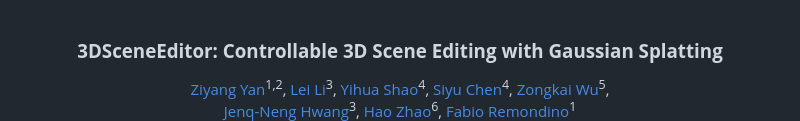
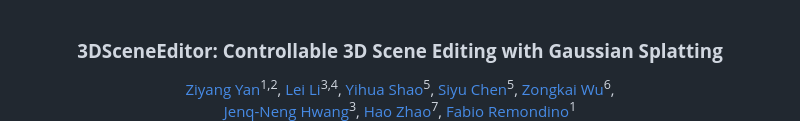
Before and after one commit to ZiyangYan/3DSceneEditor, a Markdown page: README.md, the part around the change printed below. Rendered like a GitHub page.

```diff
--- a/README.md
+++ b/README.md
@@ -10,22 +10,22 @@
             <span class="author-block">
               <a href="https://ziyangyan.github.io/">Ziyang Yan</a><sup>1,2</sup>,</span>
             <span class="author-block">
-              <a href="https://scholar.google.com.hk/citations?hl=en&user=DOyVxx0AAAAJ&view_op=list_works&sortby=pubdate/">Lei Li</a><sup>3</sup>,</span>
+              <a href="https://scholar.google.com.hk/citations?hl=en&user=DOyVxx0AAAAJ&view_op=list_works&sortby=pubdate/">Lei Li</a><sup>3,4</sup>,</span>
             <span class="author-block">
-              <a href="https://www.researchgate.net/scientific-contributions/Yihua-Shao-2292713829/">Yihua Shao</a><sup>4</sup>,
+              <a href="https://www.researchgate.net/scientific-contributions/Yihua-Shao-2292713829/">Yihua Shao</a><sup>5</sup>,
             </span>
             <span class="author-block">
-              <a href="https://scholar.google.com/citations?user=0Z63-MAAAAAJ&hl=en/">Siyu Chen</a><sup>4</sup>,
+              <a href="https://scholar.google.com/citations?user=0Z63-MAAAAAJ&hl=en/">Siyu Chen</a><sup>5</sup>,
             </span>
             <span class="author-block">
-              <a href="https://scholar.google.com/citations?user=xevH6nEAAAAJ&hl=en/">Zongkai Wu</a><sup>5</sup>,
+              <a href="https://scholar.google.com/citations?user=xevH6nEAAAAJ&hl=en/">Zongkai Wu</a><sup>6</sup>,
             </span>
             <br>
             <span class="author-block">
               <a href="https://people.ece.uw.edu/hwang/">Jenq-Neng Hwang</a><sup>3</sup>,
             </span>
             <span class="author-block">
-              <a href="https://sites.google.com/view/fromandto">Hao Zhao</a><sup>6</sup>,
+              <a href="https://sites.google.com/view/fromandto">Hao Zhao</a><sup>7</sup>,
             </span>
             <span class="author-block">
               <a href="https://3dom.fbk.eu/people/profile/remondino">Fabio Remondino</a><sup>1</sup></span>
```
Also changed, not shown: other parts of README.md (+2 -0 lines).
